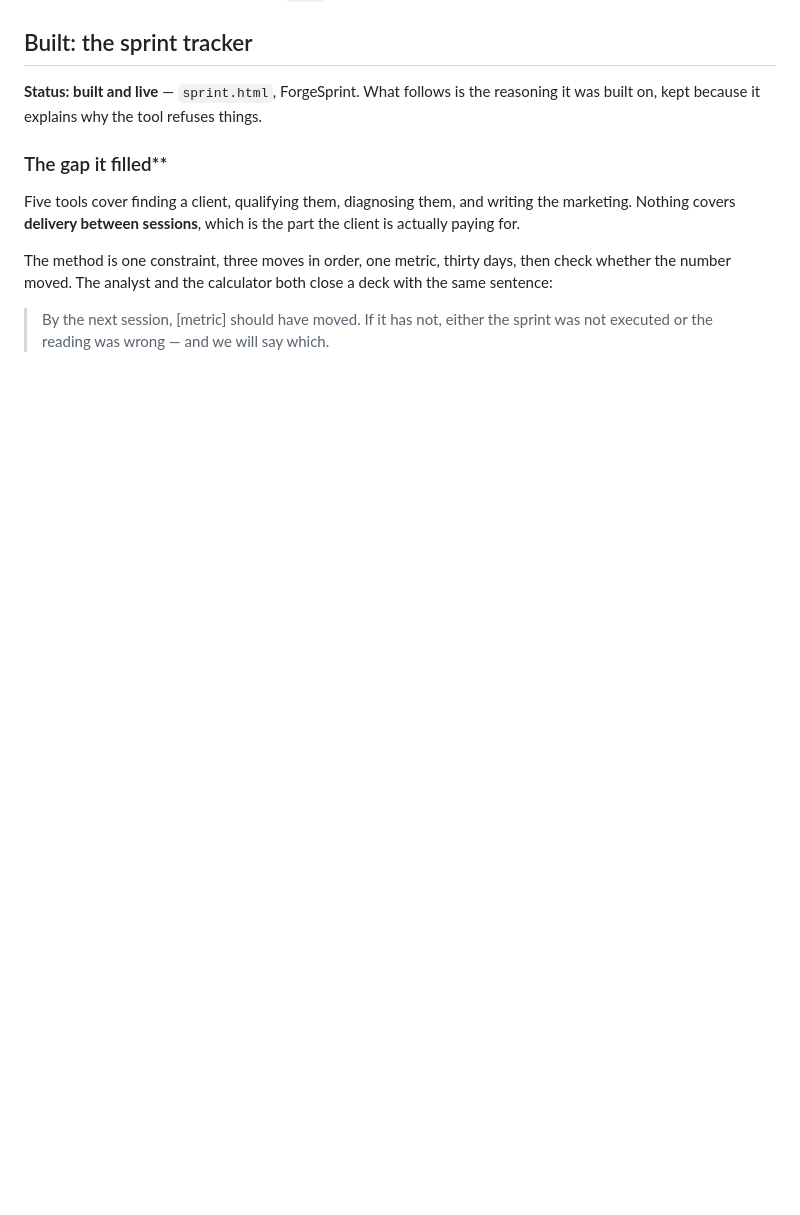
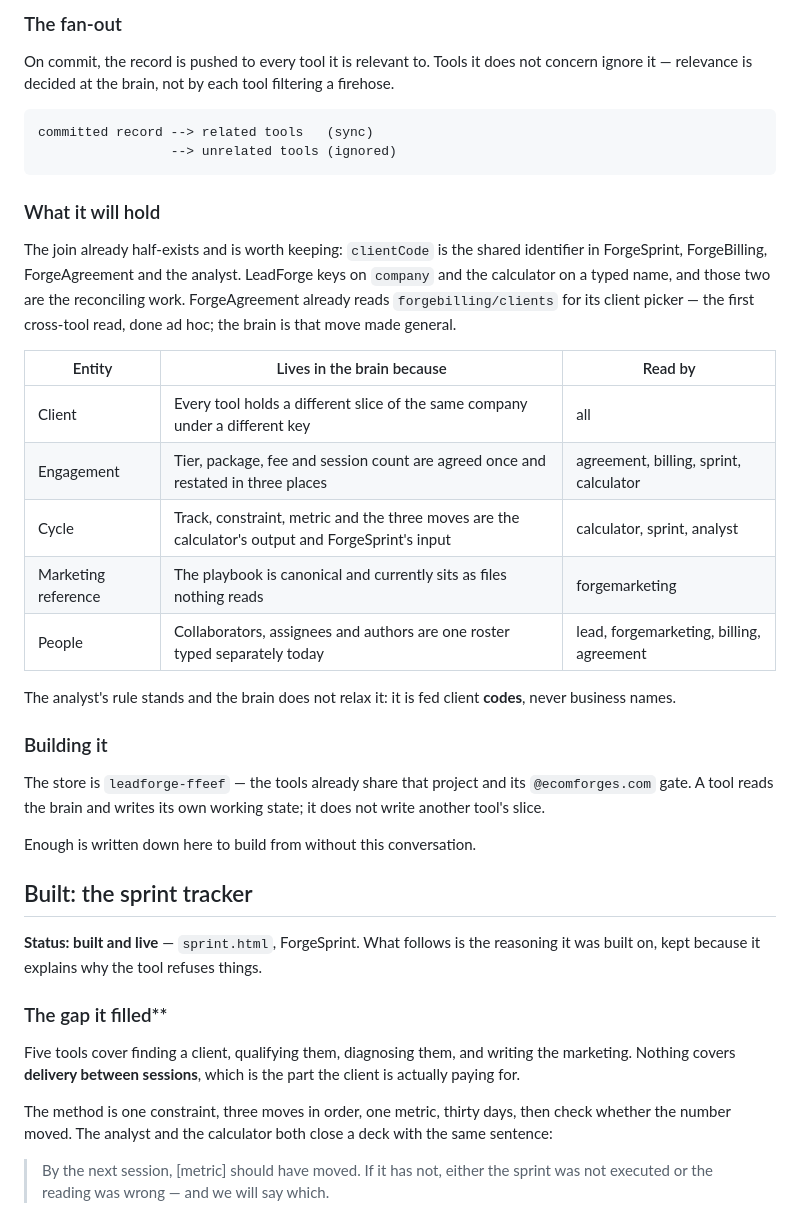
Before and after one commit to harisforges/ECOMFORGES, a Markdown page: ROADMAP.md, the part around one of its changes. Drawn GitHub-style; blank space fills up the shorter version.

```diff
--- a/ROADMAP.md
+++ b/ROADMAP.md
@@ -38,3 +74,39 @@ merge — when the shell becomes real this markup becomes its navigation and the
+### The fan-out
+
+On commit, the record is pushed to every tool it is relevant to. Tools it does
+not concern ignore it — relevance is decided at the brain, not by each tool
+filtering a firehose.
+
+    committed record --> related tools   (sync)
+                     --> unrelated tools (ignored)
+
+### What it will hold
+
+The join already half-exists and is worth keeping: `clientCode` is the shared
+identifier in ForgeSprint, ForgeBilling, ForgeAgreement and the analyst.
+LeadForge keys on `company` and the calculator on a typed name, and those two are
+the reconciling work. ForgeAgreement already reads `forgebilling/clients` for its
+client picker — the first cross-tool read, done ad hoc; the brain is that move
+made general.
+
+| Entity | Lives in the brain because | Read by |
+|---|---|---|
+| Client | Every tool holds a different slice of the same company under a different key | all |
+| Engagement | Tier, package, fee and session count are agreed once and restated in three places | agreement, billing, sprint, calculator |
+| Cycle | Track, constraint, metric and the three moves are the calculator's output and ForgeSprint's input | calculator, sprint, analyst |
+| Marketing reference | The playbook is canonical and currently sits as files nothing reads | forgemarketing |
+| People | Collaborators, assignees and authors are one roster typed separately today | lead, forgemarketing, billing, agreement |
+
+The analyst's rule stands and the brain does not relax it: it is fed client
+**codes**, never business names.
+
+### Building it
+
+The store is `leadforge-ffeef` — the tools already share that project and its
+`@ecomforges.com` gate. A tool reads the brain and writes its own working state;
+it does not write another tool's slice.
+
+Enough is written down here to build from without this conversation.
 
 ## Built: the sprint tracker
 
```
Also changed, not shown: other parts of ROADMAP.md (+40 -4 lines).
